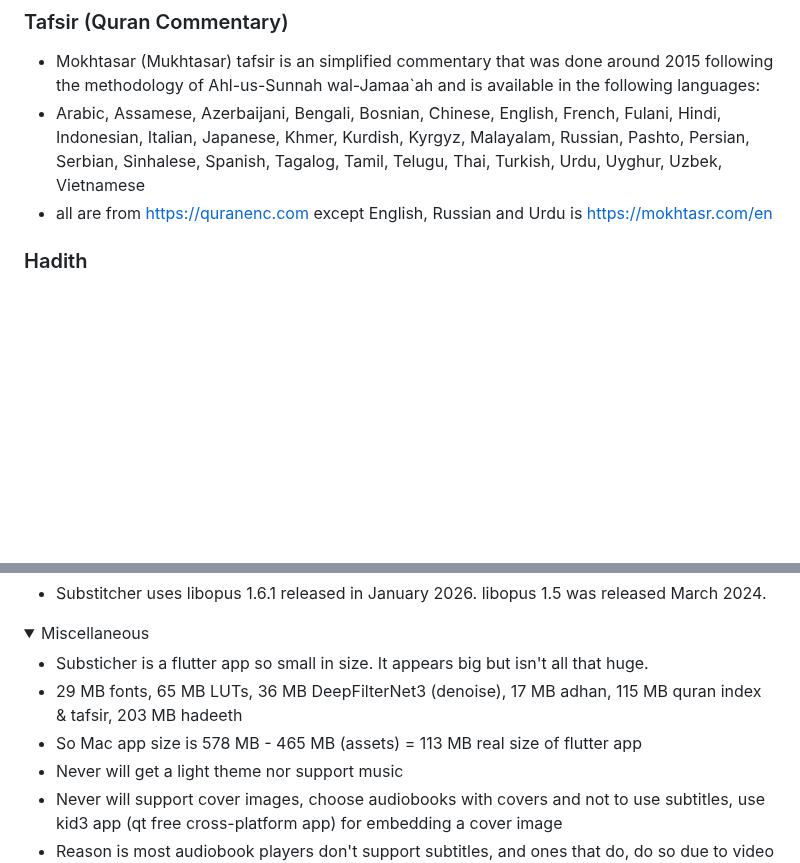
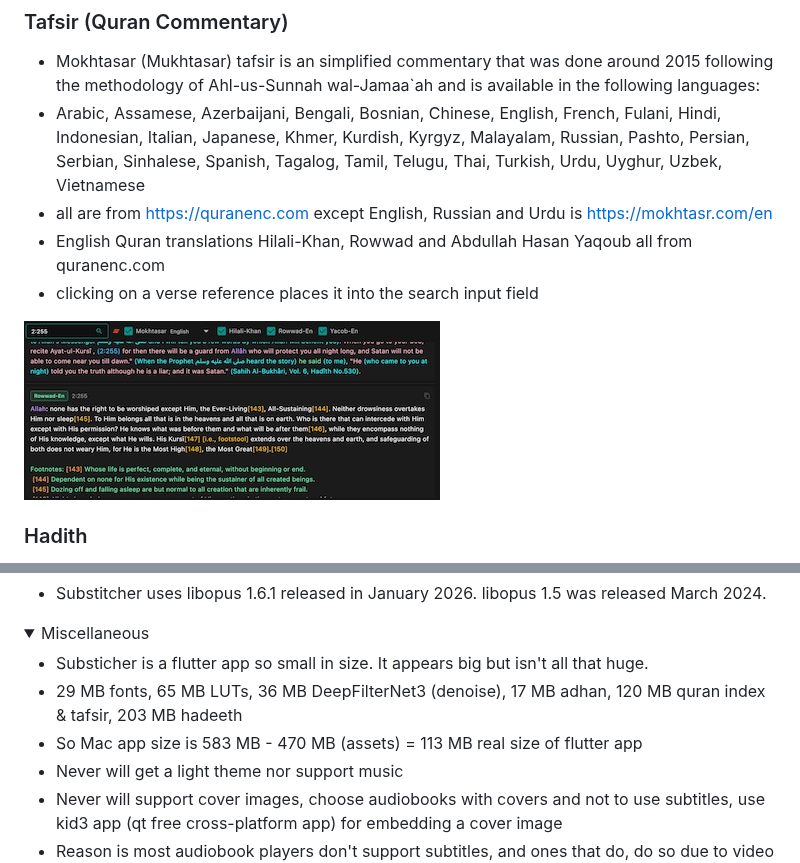
Before and after one commit to mrfragger/substitcher, a Markdown page: README.md, 2 parts joined by grey strips. Drawn GitHub-style; pictures changed too: images/tafsir.jpg (added); folded sections open; blank space fills up the shorter version.

Commit message:
more quran tafsir/translation, highlighting

```diff
--- a/README.md
+++ b/README.md
@@ -401,6 +401,10 @@ try Pause mode 2s, Hide Chapter Title, Shuffle
 - Mokhtasar (Mukhtasar) tafsir is an simplified commentary that was done around 2015 following the methodology of Ahl-us-Sunnah wal-Jamaa`ah and is available in the following languages:
 - Arabic, Assamese, Azerbaijani, Bengali, Bosnian, Chinese, English, French, Fulani, Hindi, Indonesian, Italian, Japanese, Khmer, Kurdish, Kyrgyz, Malayalam, Russian, Pashto, Persian, Serbian, Sinhalese, Spanish, Tagalog, Tamil, Telugu, Thai, Turkish, Urdu, Uyghur, Uzbek, Vietnamese
 - all are from https://quranenc.com except English, Russian and Urdu is https://mokhtasr.com/en
+- English Quran translations Hilali-Khan, Rowwad and Abdullah Hasan Yaqoub all from quranenc.com
+- clicking on a verse reference places it into the search input field
+
+![](images/tafsir.jpg)
 
 ### Hadith
 - from https://hadeethenc.com and takes up 203 MB but worth it for all the following languages:
@@ -535,8 +539,8 @@ download and in transcribe screen point it to use this whisper-cli.exe instead o
 <summary>Miscellaneous</summary>
 
 - Substicher is a flutter app so small in size.  It appears big but isn't all that huge.
-- 29 MB fonts, 65 MB LUTs, 36 MB DeepFilterNet3 (denoise), 17 MB adhan, 115 MB quran index & tafsir, 203 MB hadeeth
-- So Mac app size is 578 MB - 465 MB (assets) = 113 MB real size of flutter app
+- 29 MB fonts, 65 MB LUTs, 36 MB DeepFilterNet3 (denoise), 17 MB adhan, 120 MB quran index & tafsir, 203 MB hadeeth
+- So Mac app size is 583 MB - 470 MB (assets) = 113 MB real size of flutter app
 - Never will get a light theme nor support music
 - Never will support cover images, choose audiobooks with covers and not to use subtitles, use kid3 app (qt free cross-platform app) for embedding a cover image
 - Reason is most audiobook players don't support subtitles, and ones that do, do so due to video support and having a cover image in background intefers with subtitles in most cases
```
Also changed, not shown: 12 other files.
